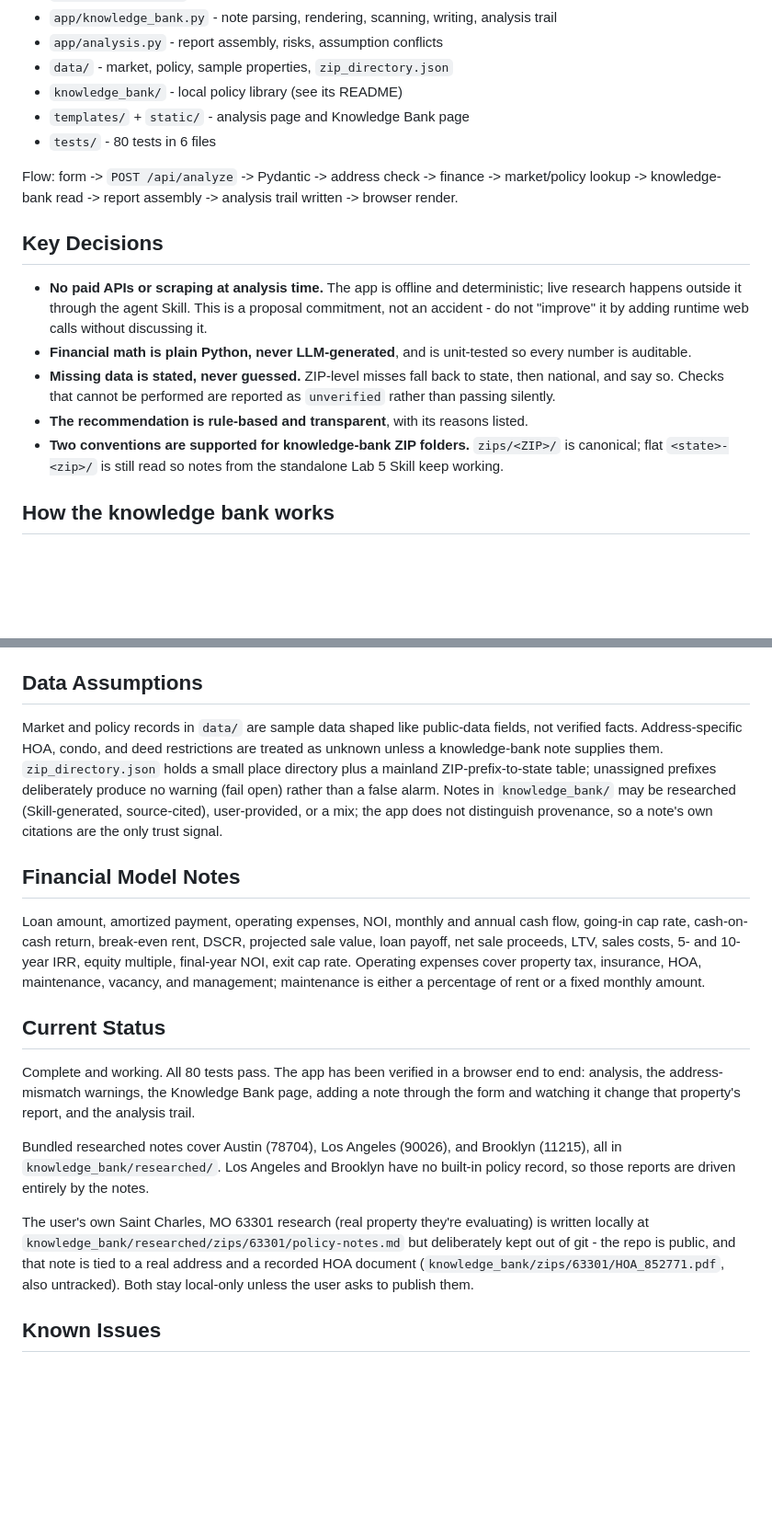
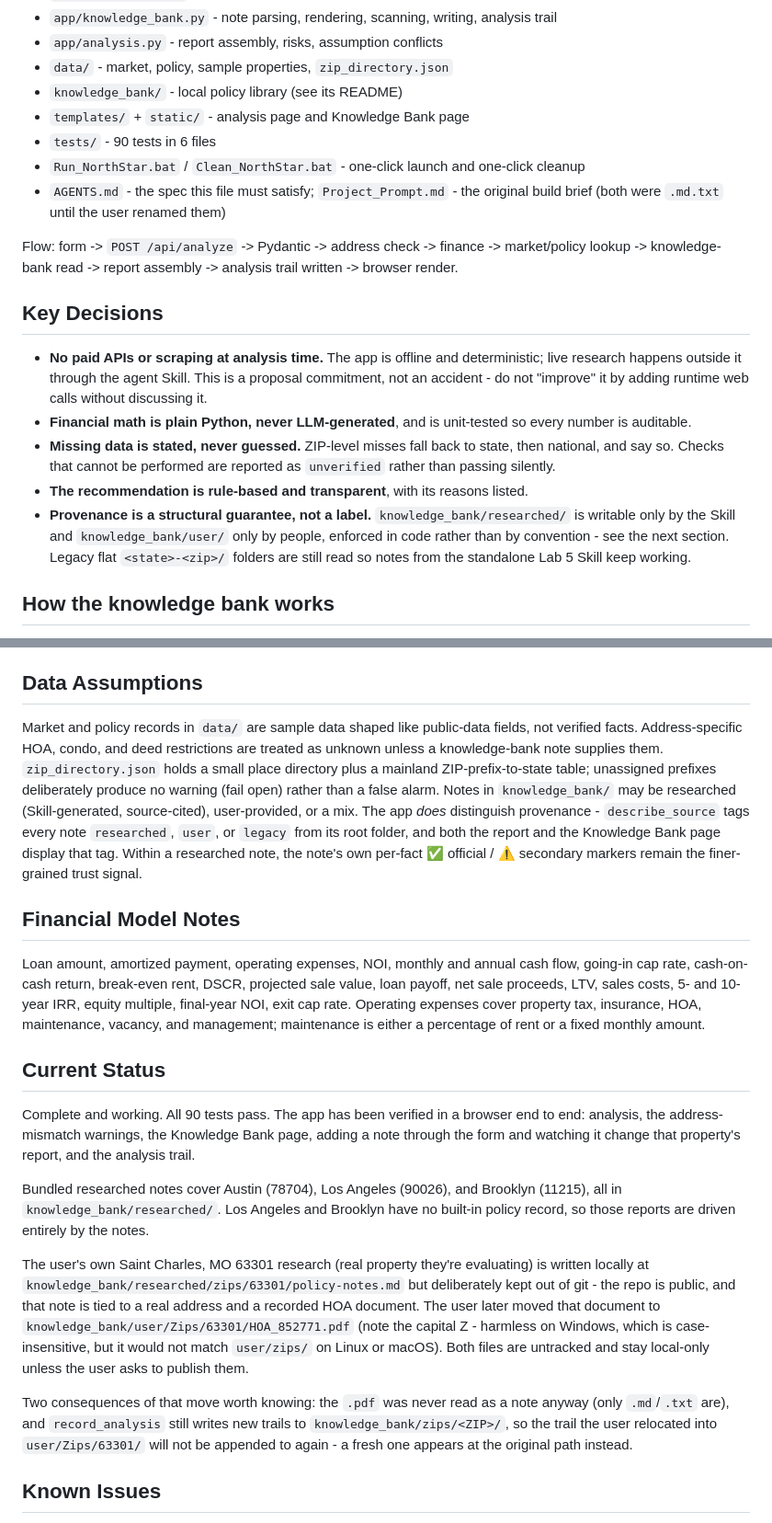
Before and after one commit to AsisNath/Real-Estate-Investment-Decision-Support, a Markdown page: agentic.md, 2 parts joined by grey strips. Shown at 92% size. GitHub-like rendering; blank space fills up the shorter version.

```diff
--- a/agentic.md
+++ b/agentic.md
@@ -21,7 +21,9 @@ FastAPI backend, vanilla HTML/CSS/JS frontend, no build step.
 - `data/` - market, policy, sample properties, `zip_directory.json`
 - `knowledge_bank/` - local policy library (see its README)
 - `templates/` + `static/` - analysis page and Knowledge Bank page
-- `tests/` - 80 tests in 6 files
+- `tests/` - 90 tests in 6 files
+- `Run_NorthStar.bat` / `Clean_NorthStar.bat` - one-click launch and one-click cleanup
+- `AGENTS.md` - the spec this file must satisfy; `Project_Prompt.md` - the original build brief (both were `.md.txt` until the user renamed them)
 
 Flow: form -> `POST /api/analyze` -> Pydantic -> address check -> finance -> market/policy lookup -> knowledge-bank read -> report assembly -> analysis trail written -> browser render.
 
@@ -31,7 +33,7 @@ Flow: form -> `POST /api/analyze` -> Pydantic -> address check -> finance -> mar
 - **Financial math is plain Python, never LLM-generated**, and is unit-tested so every number is auditable.
 - **Missing data is stated, never guessed.** ZIP-level misses fall back to state, then national, and say so. Checks that cannot be performed are reported as `unverified` rather than passing silently.
 - **The recommendation is rule-based and transparent**, with its reasons listed.
-- **Two conventions are supported for knowledge-bank ZIP folders.** `zips/<ZIP>/` is canonical; flat `<state>-<zip>/` is still read so notes from the standalone Lab 5 Skill keep working.
+- **Provenance is a structural guarantee, not a label.** `knowledge_bank/researched/` is writable only by the Skill and `knowledge_bank/user/` only by people, enforced in code rather than by convention - see the next section. Legacy flat `<state>-<zip>/` folders are still read so notes from the standalone Lab 5 Skill keep working.
 
 ## How the knowledge bank works
 
@@ -62,7 +64,7 @@ Writes are guarded by `safe_note_path`: `..`, drive letters, and absolute paths
 
 ## Data Assumptions
 
-Market and policy records in `data/` are sample data shaped like public-data fields, not verified facts. Address-specific HOA, condo, and deed restrictions are treated as unknown unless a knowledge-bank note supplies them. `zip_directory.json` holds a small place directory plus a mainland ZIP-prefix-to-state table; unassigned prefixes deliberately produce no warning (fail open) rather than a false alarm. Notes in `knowledge_bank/` may be researched (Skill-generated, source-cited), user-provided, or a mix; the app does not distinguish provenance, so a note's own citations are the only trust signal.
+Market and policy records in `data/` are sample data shaped like public-data fields, not verified facts. Address-specific HOA, condo, and deed restrictions are treated as unknown unless a knowledge-bank note supplies them. `zip_directory.json` holds a small place directory plus a mainland ZIP-prefix-to-state table; unassigned prefixes deliberately produce no warning (fail open) rather than a false alarm. Notes in `knowledge_bank/` may be researched (Skill-generated, source-cited), user-provided, or a mix. The app *does* distinguish provenance - `describe_source` tags every note `researched`, `user`, or `legacy` from its root folder, and both the report and the Knowledge Bank page display that tag. Within a researched note, the note's own per-fact ✅ official / ⚠ secondary markers remain the finer-grained trust signal.
 
 ## Financial Model Notes
 
@@ -70,11 +72,13 @@ Loan amount, amortized payment, operating expenses, NOI, monthly and annual cash
 
 ## Current Status
 
-Complete and working. All 80 tests pass. The app has been verified in a browser end to end: analysis, the address-mismatch warnings, the Knowledge Bank page, adding a note through the form and watching it change that property's report, and the analysis trail.
+Complete and working. All 90 tests pass. The app has been verified in a browser end to end: analysis, the address-mismatch warnings, the Knowledge Bank page, adding a note through the form and watching it change that property's report, and the analysis trail.
 
 Bundled researched notes cover Austin (78704), Los Angeles (90026), and Brooklyn (11215), all in `knowledge_bank/researched/`. Los Angeles and Brooklyn have no built-in policy record, so those reports are driven entirely by the notes.
 
-The user's own Saint Charles, MO 63301 research (real property they're evaluating) is written locally at `knowledge_bank/researched/zips/63301/policy-notes.md` but deliberately kept out of git - the repo is public, and that note is tied to a real address and a recorded HOA document (`knowledge_bank/zips/63301/HOA_852771.pdf`, also untracked). Both stay local-only unless the user asks to publish them.
+The user's own Saint Charles, MO 63301 research (real property they're evaluating) is written locally at `knowledge_bank/researched/zips/63301/policy-notes.md` but deliberately kept out of git - the repo is public, and that note is tied to a real address and a recorded HOA document. The user later moved that document to `knowledge_bank/user/Zips/63301/HOA_852771.pdf` (note the capital Z - harmless on Windows, which is case-insensitive, but it would not match `user/zips/` on Linux or macOS). Both files are untracked and stay local-only unless the user asks to publish them.
+
+Two consequences of that move worth knowing: the `.pdf` was never read as a note anyway (only `.md`/`.txt` are), and `record_analysis` still writes new trails to `knowledge_bank/zips/<ZIP>/`, so the trail the user relocated into `user/Zips/63301/` will not be appended to again - a fresh one appears at the original path instead.
 
 ## Known Issues
 
```
Also changed, not shown: other parts of agentic.md (+15 -14 lines), 1 other file.
